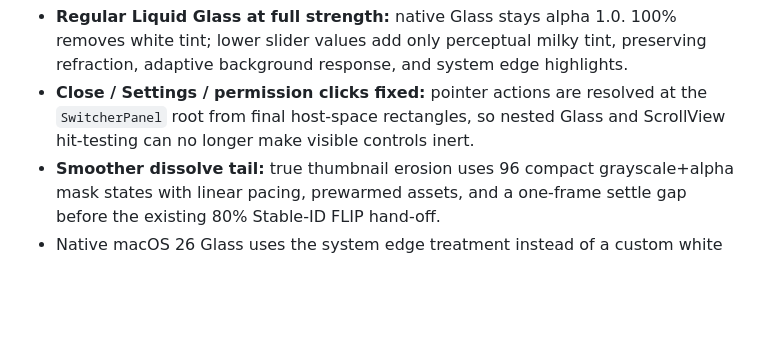
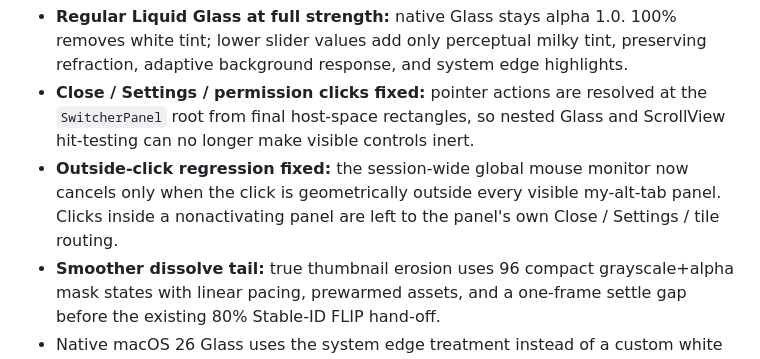
Before and after one commit to zhangqiaoran/windowhop-optimized, a Markdown page: README.md, the part around the change. Drawn GitHub-style; blank space fills up the shorter version.

Commit message:
docs(v3.4.1): explain panel click routing fix

```diff
--- a/README.md
+++ b/README.md
@@ -18,6 +18,7 @@ Native macOS window switcher maintained by **zhangqiaoran**.
 - **Liquid Glass hierarchy corrected:** macOS 26+ keeps switcher chrome inside native `NSGlassEffectView.contentView`, grouped through `NSGlassEffectContainerView` for one coherent adaptive glass surface.
 - **Regular Liquid Glass at full strength:** native Glass stays alpha 1.0. 100% removes white tint; lower slider values add only perceptual milky tint, preserving refraction, adaptive background response, and system edge highlights.
 - **Close / Settings / permission clicks fixed:** pointer actions are resolved at the `SwitcherPanel` root from final host-space rectangles, so nested Glass and ScrollView hit-testing can no longer make visible controls inert.
+- **Outside-click regression fixed:** the session-wide global mouse monitor now cancels only when the click is geometrically outside every visible my-alt-tab panel. Clicks inside a nonactivating panel are left to the panel's own Close / Settings / tile routing.
 - **Smoother dissolve tail:** true thumbnail erosion uses 96 compact grayscale+alpha mask states with linear pacing, prewarmed assets, and a one-frame settle gap before the existing 80% Stable-ID FLIP hand-off.
 - Native macOS 26 Glass uses the system edge treatment instead of a custom white CALayer border; the pre-macOS-26 fallback keeps its semantic border.
 - Universal 2, immediate real-window close, compositor-driven dust/haze, Reduce Motion behavior, and Sparkle EdDSA updates remain intact.
```
